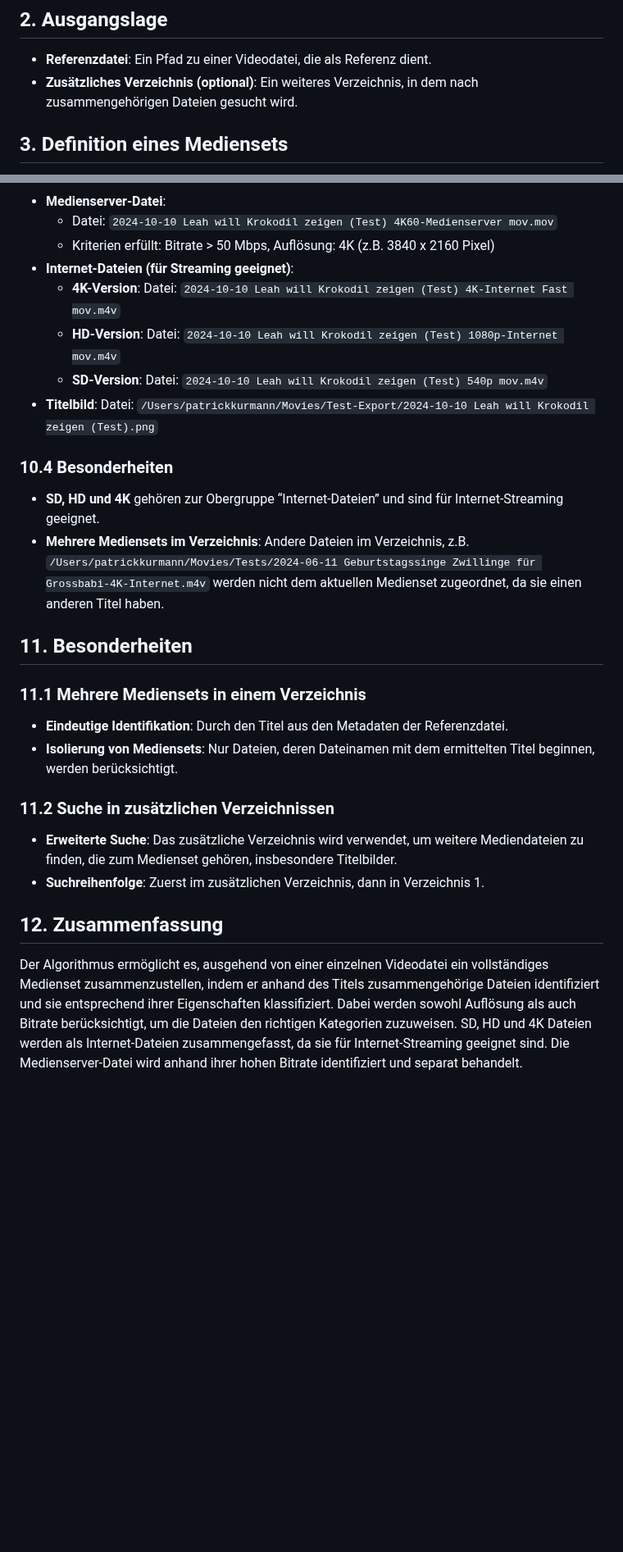
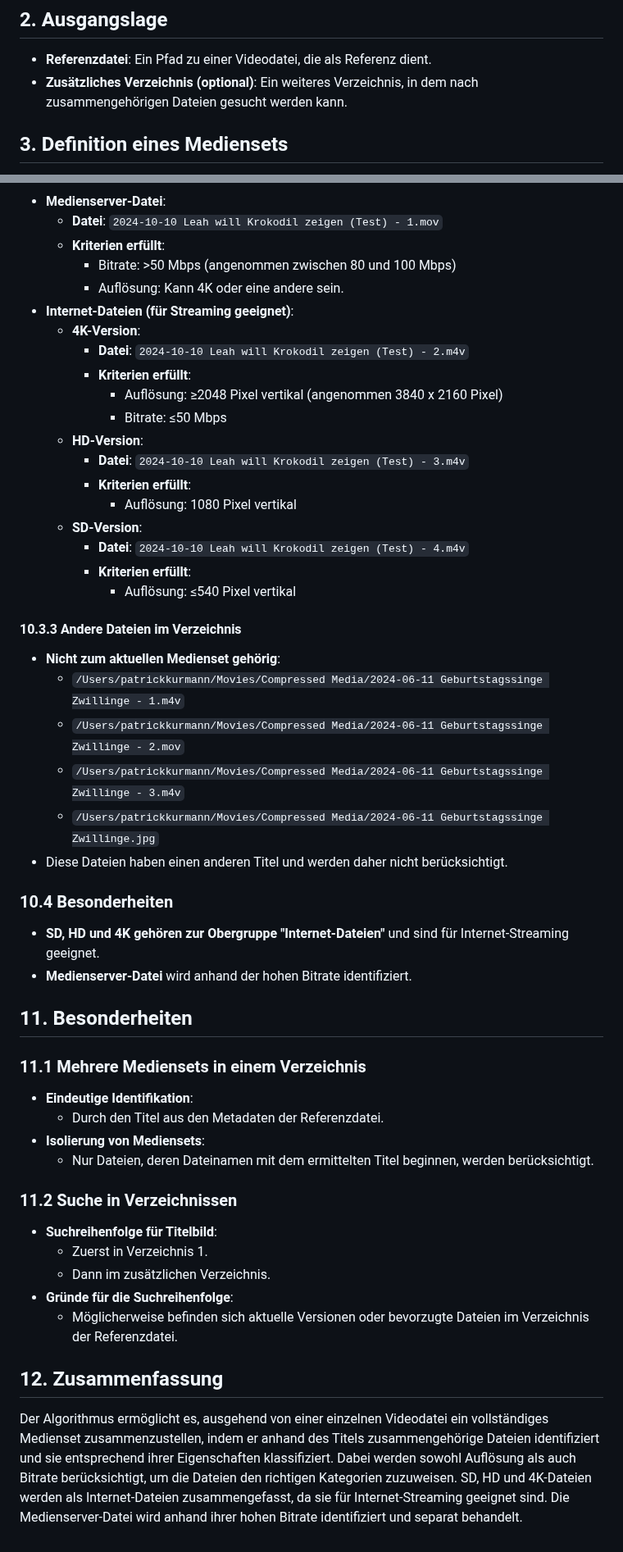
Before and after one commit to kurmann/videoschnitt, a Markdown page: docs/mediaset-creation.md, 2 parts joined by grey strips. Shown at 82% size. GitHub-like rendering; blank space fills up the shorter version.

Commit message:
Better example files on algorithm

```diff
--- a/docs/mediaset-creation.md
+++ b/docs/mediaset-creation.md
@@ -7,7 +7,7 @@ Entwicklung eines Algorithmus, der basierend auf einer gegebenen Videodatei ein
 ## 2. Ausgangslage
 
 - **Referenzdatei**: Ein Pfad zu einer Videodatei, die als Referenz dient.
-- **Zusätzliches Verzeichnis (optional)**: Ein weiteres Verzeichnis, in dem nach zusammengehörigen Dateien gesucht wird.
+- **Zusätzliches Verzeichnis (optional)**: Ein weiteres Verzeichnis, in dem nach zusammengehörigen Dateien gesucht werden kann.
 
 ## 3. Definition eines Mediensets
 
@@ -130,29 +148,54 @@ In zusätzlichem Verzeichnis gefunden:
 - **Medienserver-Datei**:
-  - Datei: `2024-10-10 Leah will Krokodil zeigen (Test) 4K60-Medienserver mov.mov`
-  - Kriterien erfüllt: Bitrate > 50 Mbps, Auflösung: 4K (z.B. 3840 x 2160 Pixel)
+  - **Datei**: `2024-10-10 Leah will Krokodil zeigen (Test) - 1.mov`
+  - **Kriterien erfüllt**:
+    - Bitrate: >50 Mbps (angenommen zwischen 80 und 100 Mbps)
+    - Auflösung: Kann 4K oder eine andere sein.
 - **Internet-Dateien (für Streaming geeignet)**:
-  - **4K-Version**: Datei: `2024-10-10 Leah will Krokodil zeigen (Test) 4K-Internet Fast mov.m4v`
-  - **HD-Version**: Datei: `2024-10-10 Leah will Krokodil zeigen (Test) 1080p-Internet mov.m4v`
-  - **SD-Version**: Datei: `2024-10-10 Leah will Krokodil zeigen (Test) 540p mov.m4v`
-- **Titelbild**: Datei: `/Users/patrickkurmann/Movies/Test-Export/2024-10-10 Leah will Krokodil zeigen (Test).png`
+  - **4K-Version**:
+    - **Datei**: `2024-10-10 Leah will Krokodil zeigen (Test) - 2.m4v`
+    - **Kriterien erfüllt**:
+      - Auflösung: ≥2048 Pixel vertikal (angenommen 3840 x 2160 Pixel)
+      - Bitrate: ≤50 Mbps
+  - **HD-Version**:
+    - **Datei**: `2024-10-10 Leah will Krokodil zeigen (Test) - 3.m4v`
+    - **Kriterien erfüllt**:
+      - Auflösung: 1080 Pixel vertikal
+  - **SD-Version**:
+    - **Datei**: `2024-10-10 Leah will Krokodil zeigen (Test) - 4.m4v`
+    - **Kriterien erfüllt**:
+      - Auflösung: ≤540 Pixel vertikal
+
+#### 10.3.3 Andere Dateien im Verzeichnis
+
+- **Nicht zum aktuellen Medienset gehörig**:
+  - `/Users/patrickkurmann/Movies/Compressed Media/2024-06-11 Geburtstagssinge Zwillinge - 1.m4v`
+  - `/Users/patrickkurmann/Movies/Compressed Media/2024-06-11 Geburtstagssinge Zwillinge - 2.mov`
+  - `/Users/patrickkurmann/Movies/Compressed Media/2024-06-11 Geburtstagssinge Zwillinge - 3.m4v`
+  - `/Users/patrickkurmann/Movies/Compressed Media/2024-06-11 Geburtstagssinge Zwillinge.jpg`
+- Diese Dateien haben einen anderen Titel und werden daher nicht berücksichtigt.
 
 ### 10.4 Besonderheiten
 
-- **SD, HD und 4K** gehören zur Obergruppe “Internet-Dateien” und sind für Internet-Streaming geeignet.
-- **Mehrere Mediensets im Verzeichnis**: Andere Dateien im Verzeichnis, z.B. `/Users/patrickkurmann/Movies/Tests/2024-06-11 Geburtstagssinge Zwillinge für Grossbabi-4K-Internet.m4v` werden nicht dem aktuellen Medienset zugeordnet, da sie einen anderen Titel haben.
+- **SD, HD und 4K gehören zur Obergruppe "Internet-Dateien"** und sind für Internet-Streaming geeignet.
+- **Medienserver-Datei** wird anhand der hohen Bitrate identifiziert.
 
 ## 11. Besonderheiten
 
 ### 11.1 Mehrere Mediensets in einem Verzeichnis
 
-- **Eindeutige Identifikation**: Durch den Titel aus den Metadaten der Referenzdatei.
-- **Isolierung von Mediensets**: Nur Dateien, deren Dateinamen mit dem ermittelten Titel beginnen, werden berücksichtigt.
+- **Eindeutige Identifikation**:
+  - Durch den Titel aus den Metadaten der Referenzdatei.
+- **Isolierung von Mediensets**:
+  - Nur Dateien, deren Dateinamen mit dem ermittelten Titel beginnen, werden berücksichtigt.
 
-### 11.2 Suche in zusätzlichen Verzeichnissen
+### 11.2 Suche in Verzeichnissen
 
-- **Erweiterte Suche**: Das zusätzliche Verzeichnis wird verwendet, um weitere Mediendateien zu finden, die zum Medienset gehören, insbesondere Titelbilder.
-- **Suchreihenfolge**: Zuerst im zusätzlichen Verzeichnis, dann in Verzeichnis 1.
+- **Suchreihenfolge für Titelbild**:
+  - Zuerst in Verzeichnis 1.
+  - Dann im zusätzlichen Verzeichnis.
+- **Gründe für die Suchreihenfolge**:
+  - Möglicherweise befinden sich aktuelle Versionen oder bevorzugte Dateien im Verzeichnis der Referenzdatei.
 
 ## 12. Zusammenfassung
 
-Der Algorithmus ermöglicht es, ausgehend von einer einzelnen Videodatei ein vollständiges Medienset zusammenzustellen, indem er anhand des Titels zusammengehörige Dateien identifiziert und sie entsprechend ihrer Eigenschaften klassifiziert. Dabei werden sowohl Auflösung als auch Bitrate berücksichtigt, um die Dateien den richtigen Kategorien zuzuweisen. SD, HD und 4K Dateien werden als Internet-Dateien zusammengefasst, da sie für Internet-Streaming geeignet sind. Die Medienserver-Datei wird anhand ihrer hohen Bitrate identifiziert und separat behandelt.
+Der Algorithmus ermöglicht es, ausgehend von einer einzelnen Videodatei ein vollständiges Medienset zusammenzustellen, indem er anhand des Titels zusammengehörige Dateien identifiziert und sie entsprechend ihrer Eigenschaften klassifiziert. Dabei werden sowohl Auflösung als auch Bitrate berücksichtigt, um die Dateien den richtigen Kategorien zuzuweisen. SD, HD und 4K-Dateien werden als Internet-Dateien zusammengefasst, da sie für Internet-Streaming geeignet sind. Die Medienserver-Datei wird anhand ihrer hohen Bitrate identifiziert und separat behandelt.
```
Also changed, not shown: other parts of docs/mediaset-creation.md (+41 -23 lines).
